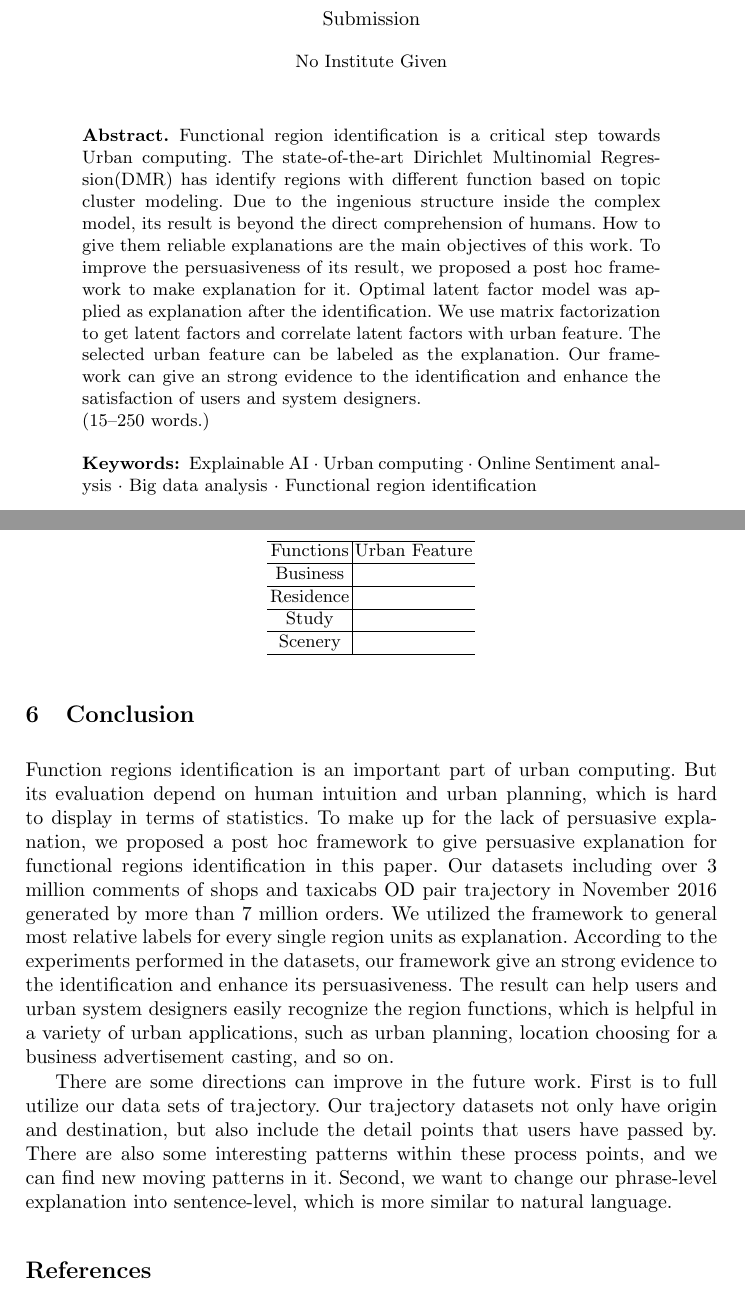
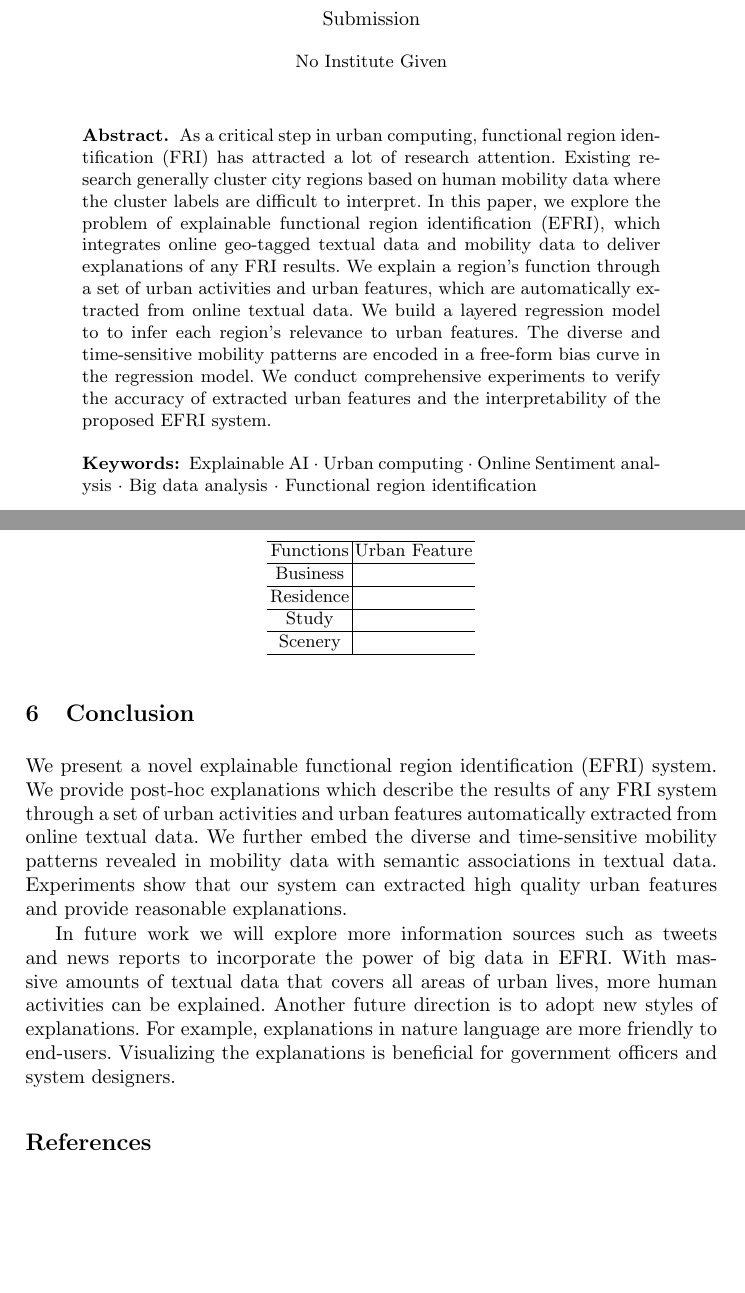
Before and after one commit to cheyennelin/Mobility, a LaTeX paper (paper.tex): two parts of pages 1 and 11 of 13, joined at a grey line, cut so that both start at the same text, the shorter picture padded with empty space. Compiled offline with pdfLaTeX.

Commit message:
abstractconclusion

```diff
--- a/paper.tex
+++ b/paper.tex
@@ -13,17 +13,12 @@
 \maketitle
 
 \begin{abstract}
-Functional region identification is a critical step towards Urban computing.
-The state-of-the-art Dirichlet Multinomial Regression(DMR) has identify regions with different function based on topic cluster modeling.
-Due to the ingenious structure inside the complex model, its result is beyond the direct comprehension of humans.
-How to give them reliable explanations are the main objectives of this work.
-To improve the persuasiveness of its result, we proposed a post hoc framework to make explanation for it.
-Optimal latent factor model was applied as explanation after the identification.
-We use matrix factorization to get latent factors and correlate latent factors with urban feature.
-The selected urban feature can be labeled as the explanation.
-Our framework can give an strong evidence to the identification and enhance the satisfaction of users and system designers.
-
-(15--250 words.)
+As a critical step in urban computing, functional region identification (FRI) has attracted a lot of research attention.
+Existing research generally cluster city regions based on human mobility data where the cluster labels are difficult to interpret.
+In this paper, we explore the problem of explainable functional region identification (EFRI), which integrates online geo-tagged textual data and mobility data to deliver explanations of any FRI results.
+We  explain a region's function through a set of urban activities and urban features, which are automatically extracted from online textual data.
+We  build a layered regression model to to infer each region's relevance to urban features. The diverse and time-sensitive mobility patterns are encoded in a free-form bias curve in the regression model.
+We conduct comprehensive experiments to verify the accuracy of extracted urban features and the interpretability of the proposed EFRI system.
 
 \keywords{Explainable AI  \and Urban computing \and Online Sentiment analysis \and Big data analysis \and Functional region identification}
 \end{abstract}
@@ -404,20 +399,16 @@ Scenery & \\
 
 
 \section{Conclusion}\label{sec:conclusions}
-Function regions identification is an important part of urban computing.
-But its evaluation depend on human intuition and urban planning, which is hard to display in terms of statistics.
-To make up for the lack of persuasive explanation, we proposed a post hoc framework to give persuasive explanation for functional regions identification in this paper.
-Our datasets including over 3 million comments of shops and taxicabs OD pair trajectory in November 2016 generated by more than 7 million orders.
-We utilized the framework to general most relative labels for every single region units as explanation.
-According to the experiments performed in the datasets, our framework give an strong evidence to the identification and enhance its persuasiveness.
-The result can help users and urban system designers easily recognize the region functions, which is helpful in a variety of urban applications, such as urban planning, location choosing for a business advertisement casting, and so on.
+We present a novel explainable functional region identification (EFRI) system.
+We provide post-hoc explanations which describe the results of any FRI system through a set of urban activities and urban features automatically extracted from online textual data.
+We further embed the diverse and time-sensitive mobility patterns revealed in mobility data with semantic associations in textual data.
+Experiments show that our system can extracted high quality urban features and provide reasonable explanations.
 
-There are some directions can improve in the future work.
-First is to full utilize our data sets of trajectory.
-Our trajectory datasets not only have origin and destination, but also include the detail points that users have passed by.
-There are also some interesting patterns within these process points, and we can find new moving patterns in it.
-Second, we want to change our phrase-level explanation into sentence-level, which is more similar to natural language.
-
+In future work we will explore more information sources such as tweets and news reports to incorporate the power of big data in EFRI.
+With massive amounts of textual data that covers all areas of urban lives, more human activities can be explained.
+Another future direction is to adopt new styles of explanations.
+For example, explanations in nature language are more friendly to end-users.
+Visualizing the explanations is beneficial for government officers and system designers.
 
 
 \begin{thebibliography}{25}
```
Also changed, not shown: paper.pdf, paper.tex (2 more changed lines), 2 other files.
